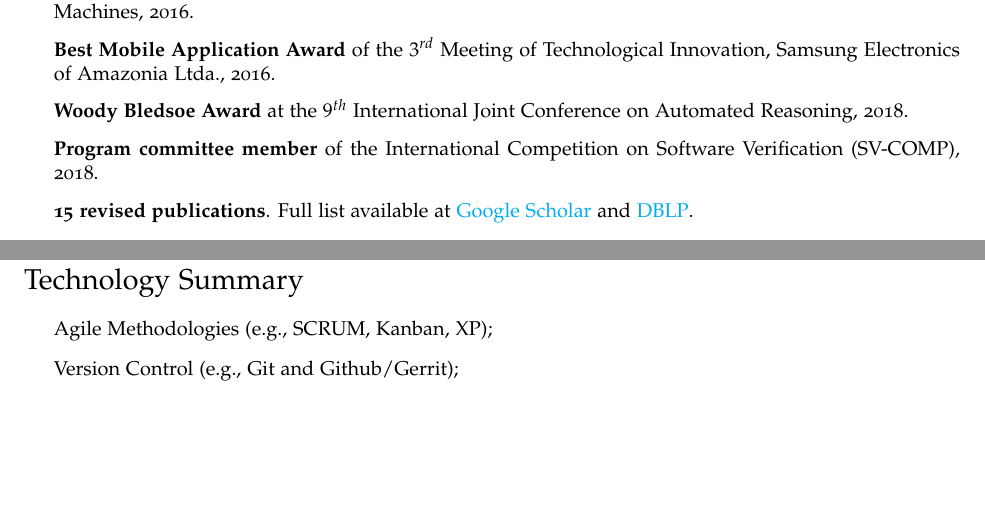
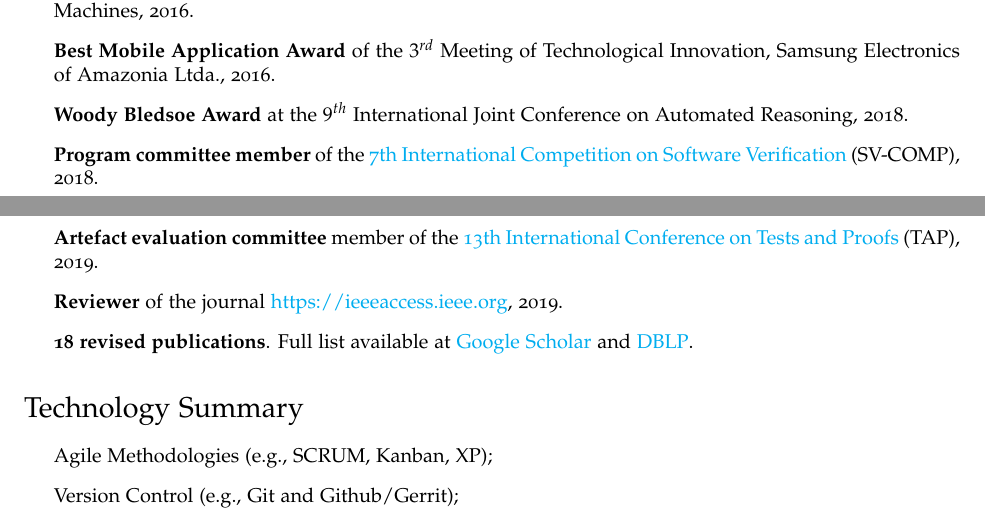
Before and after one commit to feliperodri/feliperodri.github.io, a LaTeX CV (cv/resume.tex): two parts of pages 3 and 4 of 4, joined at a grey line, cut so that both start at the same text, the shorter picture padded with empty space. Compiled offline with pdfLaTeX.

Commit message:
updating resume
Signed-off-by: feliperodri <rms.felipe@gmail.com>

```diff
--- a/cv/resume.tex
+++ b/cv/resume.tex
@@ -228,9 +228,13 @@ Felipe R. Monteiro is currently pursuing a M.Sc. degree in Computer Science at t
 
   \item {\bf Woody Bledsoe Award} at the $9^{th}$ International Joint Conference on Automated Reasoning, 2018.
 
-  \item {\bf Program committee member} of the International Competition on Software Verification (SV-COMP), 2018.
+  \item {\bf Program committee member} of the \href{https://sv-comp.sosy-lab.org/2018/committee.php}{7th International Competition on Software Verification} (SV-COMP), 2018.
 
-  \item {\bf 15 revised publications}. Full list available at \href{https://scholar.google.com/citations?hl=en&user=6bNQcz0AAAAJ}{Google Scholar} and \href{https://dblp.uni-trier.de/pers/hd/m/Monteiro:Felipe_R=}{DBLP}.
+  \item {\bf Artefact evaluation committee} member of the \href{https://tap.sosy-lab.org/2019/committee.php}{13th International Conference on Tests and Proofs} (TAP), 2019.
+
+  \item {\bf Reviewer} of the journal \href{IEEE Access}{https://ieeeaccess.ieee.org}, 2019.
+
+  \item {\bf 18 revised publications}. Full list available at \href{https://scholar.google.com/citations?hl=en&user=6bNQcz0AAAAJ}{Google Scholar} and \href{https://dblp.uni-trier.de/pers/hd/m/Monteiro:Felipe_R=}{DBLP}.
 \end{itemize}
 
 \section*{Technology Summary}
```
Also changed, not shown: cv/resume.pdf.
